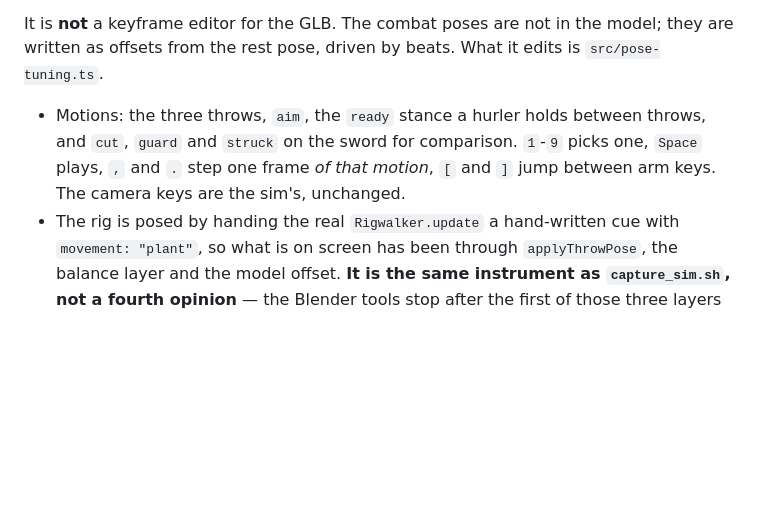
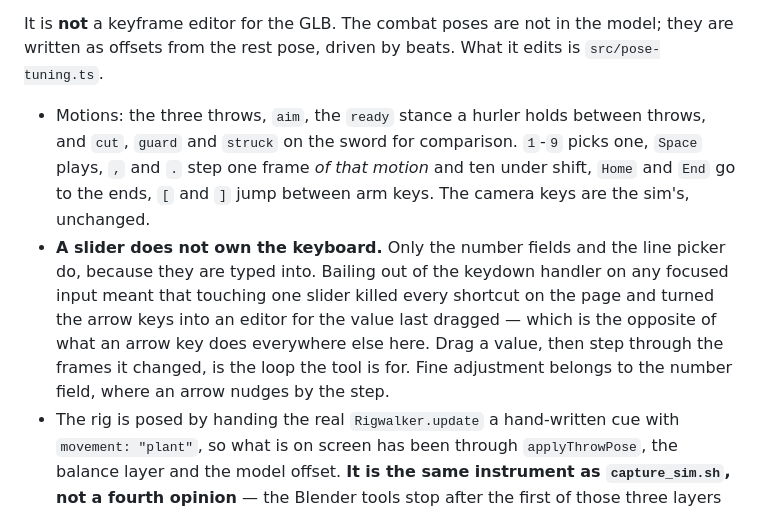
Before and after one commit to Cromagnum5/life-on-mars, a Markdown page: AGENTS.md, the part around the change. Drawn GitHub-style; blank space fills up the shorter version.

Commit message:
Write down that a slider must not own the keyboard
Co-Authored-By: Claude Opus 5 <noreply@anthropic.com>

```diff
--- a/AGENTS.md
+++ b/AGENTS.md
@@ -314,8 +314,16 @@ edits is `src/pose-tuning.ts`.
 
 - Motions: the three throws, `aim`, the `ready` stance a hurler holds between
   throws, and `cut`, `guard` and `struck` on the sword for comparison. `1`-`9`
-  picks one, `Space` plays, `,` and `.` step one frame *of that motion*, `[` and
-  `]` jump between arm keys. The camera keys are the sim's, unchanged.
+  picks one, `Space` plays, `,` and `.` step one frame *of that motion* and ten
+  under shift, `Home` and `End` go to the ends, `[` and `]` jump between arm
+  keys. The camera keys are the sim's, unchanged.
+- **A slider does not own the keyboard.** Only the number fields and the line
+  picker do, because they are typed into. Bailing out of the keydown handler on
+  any focused input meant that touching one slider killed every shortcut on the
+  page and turned the arrow keys into an editor for the value last dragged —
+  which is the opposite of what an arrow key does everywhere else here. Drag a
+  value, then step through the frames it changed, is the loop the tool is for.
+  Fine adjustment belongs to the number field, where an arrow nudges by the step.
 - The rig is posed by handing the real `Rigwalker.update` a hand-written cue
   with `movement: "plant"`, so what is on screen has been through
   `applyThrowPose`, the balance layer and the model offset. **It is the same
```
